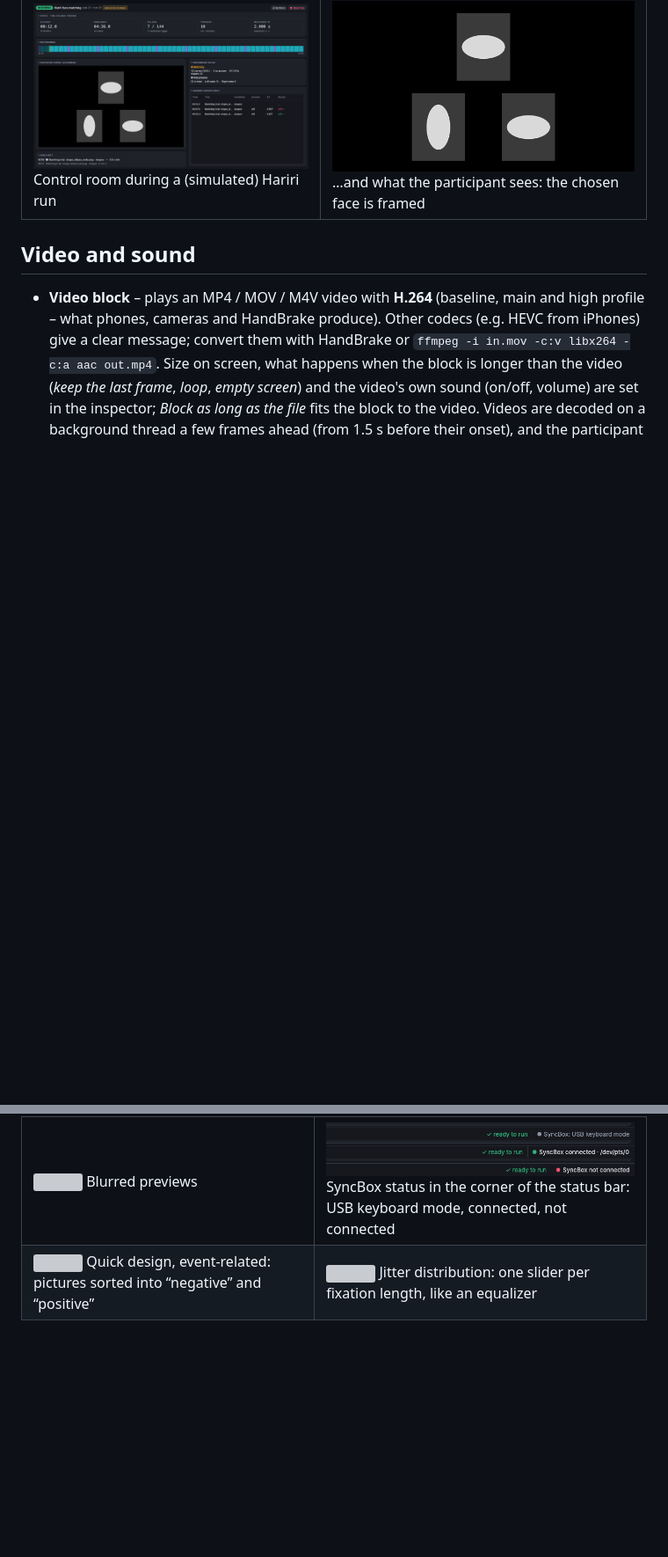
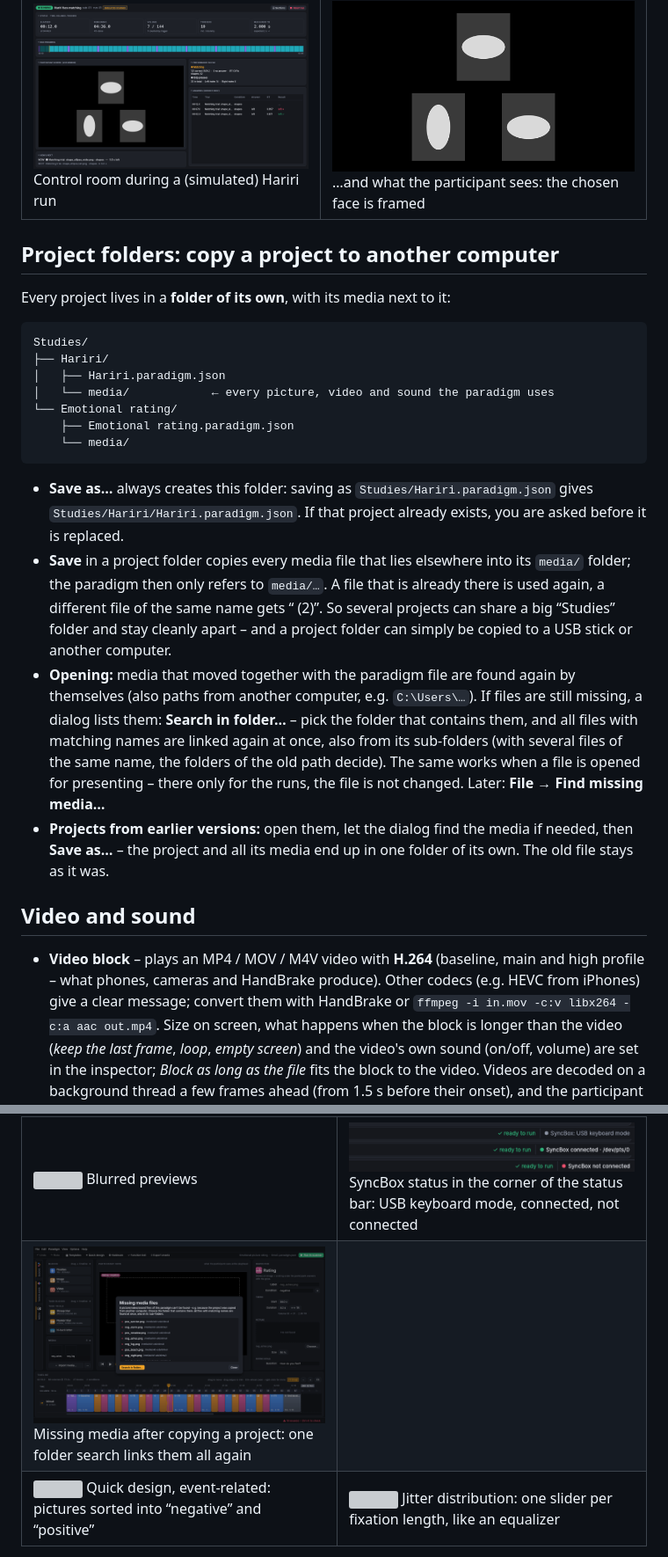
Before and after one commit to kilianjn/fMRI_paradigmShift, a Markdown page: README.md, 2 parts joined by grey strips. Shown at 88% size. Drawn GitHub-style; pictures changed too: docs/screenshots/26_missing_media.png (added); blank space fills up the shorter version; grey boxes are pictures that could not be loaded.

````diff
--- a/README.md
+++ b/README.md
@@ -186,6 +186,34 @@ report themselves over HDMI/DisplayPort – the name the Windows display setting
 |---|---|
 | ![](docs/screenshots/08_control_room.png) Control room during a (simulated) Hariri run | ![](docs/screenshots/09_participant_screen.png) …and what the participant sees: the chosen face is framed |
 
+## Project folders: copy a project to another computer
+
+Every project lives in a **folder of its own**, with its media next to it:
+
+```
+Studies/
+├── Hariri/
+│   ├── Hariri.paradigm.json
+│   └── media/            ← every picture, video and sound the paradigm uses
+└── Emotional rating/
+    ├── Emotional rating.paradigm.json
+    └── media/
+```
+
+* **Save as…** always creates this folder: saving as `Studies/Hariri.paradigm.json` gives
+  `Studies/Hariri/Hariri.paradigm.json`. If that project already exists, you are asked before it is replaced.
+* **Save** in a project folder copies every media file that lies elsewhere into its `media/` folder; the paradigm then
+  only refers to `media/…`. A file that is already there is used again, a different file of the same name gets
+  “ (2)”. So several projects can share a big “Studies” folder and stay cleanly apart – and a project folder can simply
+  be copied to a USB stick or another computer.
+* **Opening:** media that moved together with the paradigm file are found again by themselves (also paths from
+  another computer, e.g. `C:\Users\…`). If files are still missing, a dialog lists them: **Search in folder…** – pick
+  the folder that contains them, and all files with matching names are linked again at once, also from its
+  sub-folders (with several files of the same name, the folders of the old path decide). The same works when a file
+  is opened for presenting – there only for the runs, the file is not changed. Later: **File → Find missing media…**
+* **Projects from earlier versions:** open them, let the dialog find the media if needed, then **Save as…** – the
+  project and all its media end up in one folder of its own. The old file stays as it was.
+
 ## Video and sound
 
 * **Video block** – plays an MP4 / MOV / M4V video with **H.264** (baseline, main and high profile – what phones,
@@ -291,6 +319,7 @@ Paradigms are saved as `*.paradigm.json` (picture paths stored relative to the f
 | ![](docs/screenshots/10_find_replace.png) Find and replace in all texts | ![](docs/screenshots/11_preferences.png) Preferences |
 | ![](docs/screenshots/15_panels.png) *Task blocks* minimised into the tool strip | ![](docs/screenshots/16_drop_picture_on_inspector.png) Dragging a face from *Media* onto the matching trial's top picture |
 | ![](docs/screenshots/14_blurred_previews.png) Blurred previews | ![](docs/screenshots/23_syncbox_status.png) SyncBox status in the corner of the status bar: USB keyboard mode, connected, not connected |
+| ![](docs/screenshots/26_missing_media.png) Missing media after copying a project: one folder search links them all again | |
 | ![](docs/screenshots/24_quick_design_conditions.png) Quick design, event-related: pictures sorted into “negative” and “positive” | ![](docs/screenshots/25_quick_design_jitter.png) Jitter distribution: one slider per fixation length, like an equalizer |
 
 The screenshots are generated by the app itself, e.g.
````
Also changed, not shown: 7 other files.
